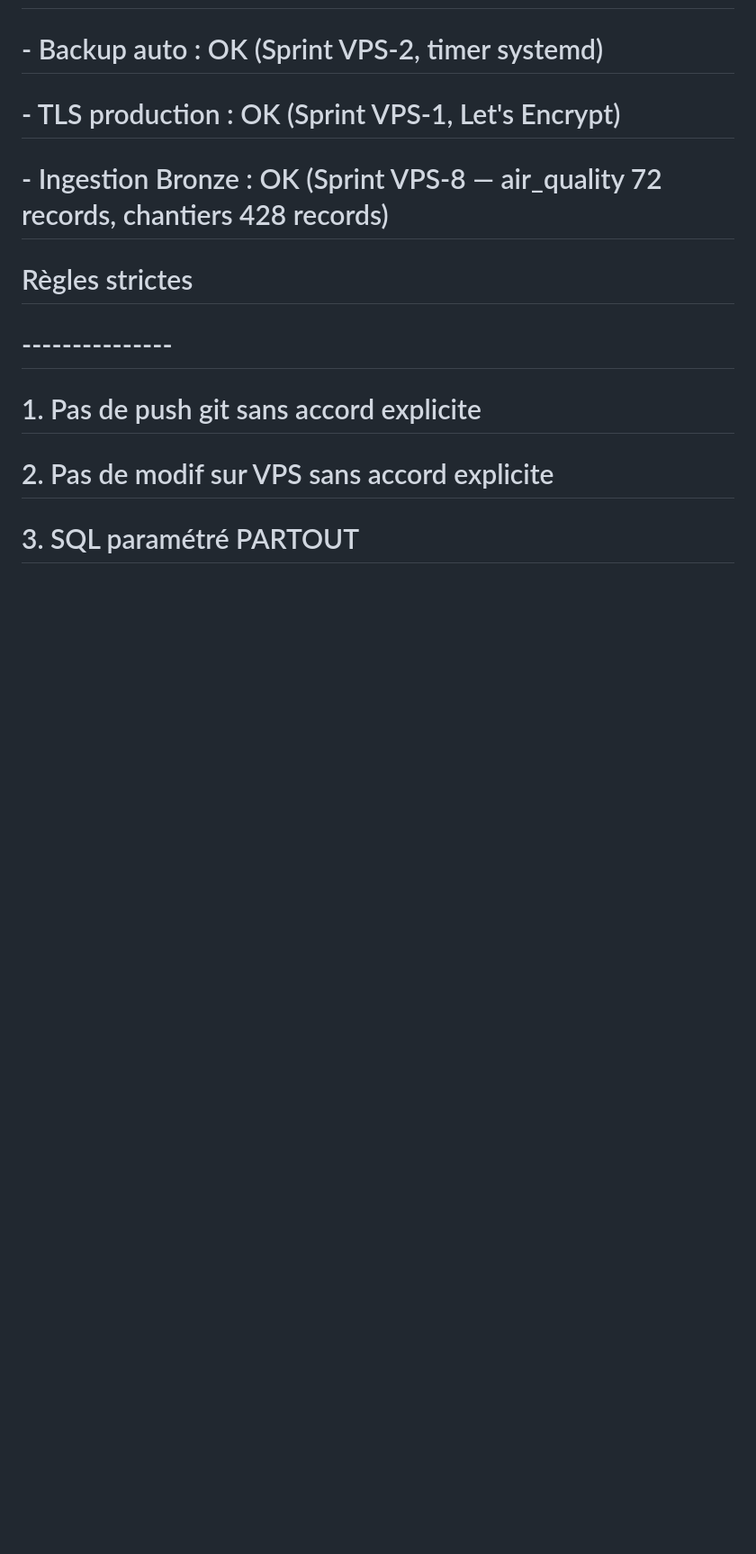
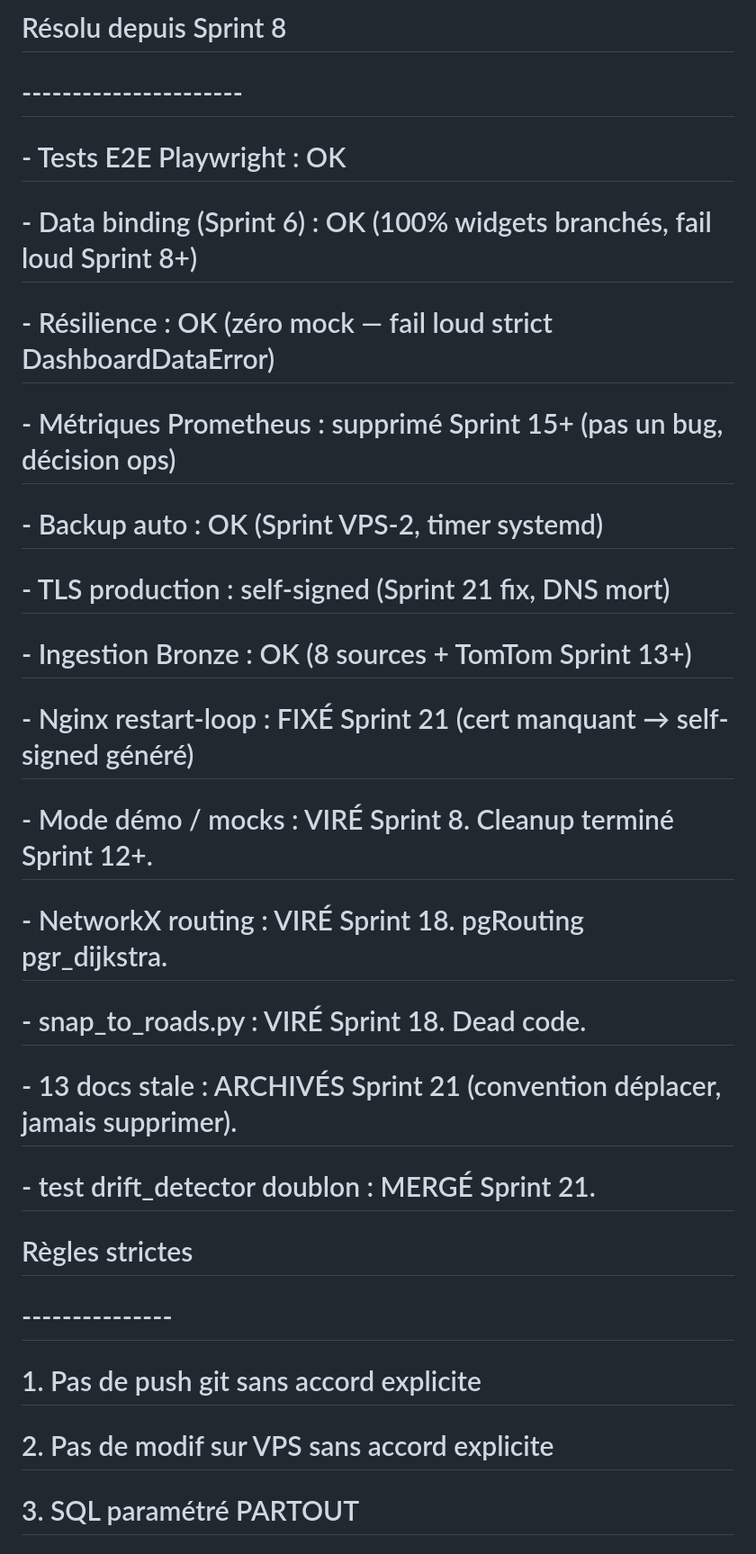
Before and after one commit to PDUCLOS/lyonflowfull, a Markdown page: AGENTS.md, the part around one of its changes. Shown at 90% size. Drawn GitHub-style; blank space fills up the shorter version.

```diff
--- a/AGENTS.md
+++ b/AGENTS.md
@@ -131,6 +126,18 @@
+# Résolu depuis Sprint 8
+# ----------------------
+# - Tests E2E Playwright : OK
+# - Data binding (Sprint 6) : OK (100% widgets branchés, fail loud Sprint 8+)
+# - Résilience : OK (zéro mock — fail loud strict DashboardDataError)
+# - Métriques Prometheus : supprimé Sprint 15+ (pas un bug, décision ops)
 # - Backup auto : OK (Sprint VPS-2, timer systemd)
-# - TLS production : OK (Sprint VPS-1, Let's Encrypt)
-# - Ingestion Bronze : OK (Sprint VPS-8 — air_quality 72 records, chantiers 428 records)
+# - TLS production : self-signed (Sprint 21 fix, DNS mort)
+# - Ingestion Bronze : OK (8 sources + TomTom Sprint 13+)
+# - Nginx restart-loop : FIXÉ Sprint 21 (cert manquant → self-signed généré)
+# - Mode démo / mocks : VIRÉ Sprint 8. Cleanup terminé Sprint 12+.
+# - NetworkX routing : VIRÉ Sprint 18. pgRouting pgr_dijkstra.
+# - snap_to_roads.py : VIRÉ Sprint 18. Dead code.
+# - 13 docs stale : ARCHIVÉS Sprint 21 (convention déplacer, jamais supprimer).
+# - test drift_detector doublon : MERGÉ Sprint 21.
 
 # Règles strictes
 # ---------------
```
Also changed, not shown: other parts of AGENTS.md (+72 -88 lines).
